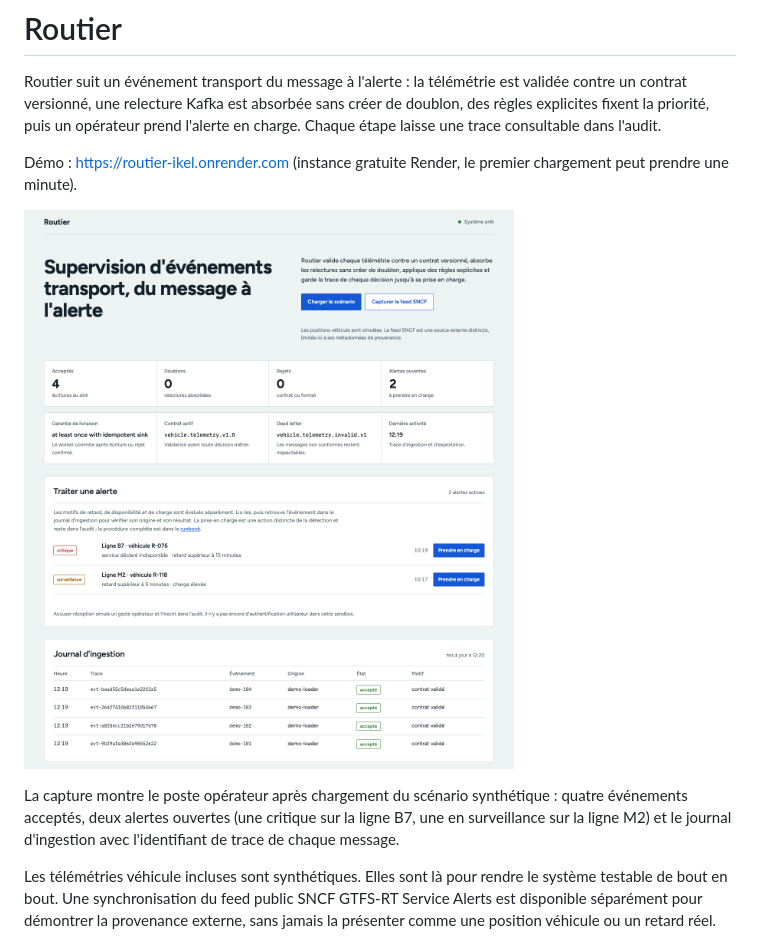
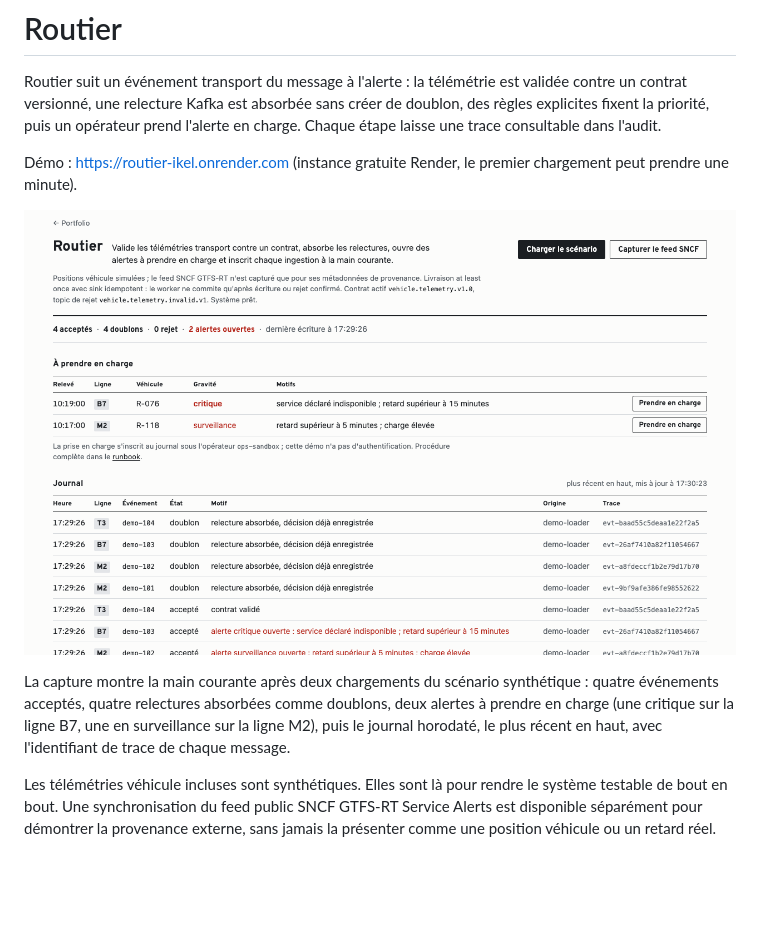
Before and after one commit to Ikel0/routier, a Markdown page: README.md, the part around the change printed below. GitHub-like rendering; pictures changed too: docs/demo.png; blank space fills up the shorter version.

Commit message:
Remplacer la capture du README par la main courante
La capture et sa légende décrivaient l'ancien poste à cartes KPI.

```diff
--- a/README.md
+++ b/README.md
@@ -8,5 +8,5 @@ Démo : https://routier-ikel.onrender.com (instance gratuite Render, le premier
 
-La capture montre le poste opérateur après chargement du scénario synthétique : quatre événements acceptés, deux alertes ouvertes (une critique sur la ligne B7, une en surveillance sur la ligne M2) et le journal d'ingestion avec l'identifiant de trace de chaque message.
+La capture montre la main courante après deux chargements du scénario synthétique : quatre événements acceptés, quatre relectures absorbées comme doublons, deux alertes à prendre en charge (une critique sur la ligne B7, une en surveillance sur la ligne M2), puis le journal horodaté, le plus récent en haut, avec l'identifiant de trace de chaque message.
 
 Les télémétries véhicule incluses sont synthétiques. Elles sont là pour rendre le système testable de bout en bout. Une synchronisation du feed public SNCF GTFS-RT Service Alerts est disponible séparément pour démontrer la provenance externe, sans jamais la présenter comme une position véhicule ou un retard réel.
 
```
Also changed, not shown: other parts of README.md (+1 -1 lines).
